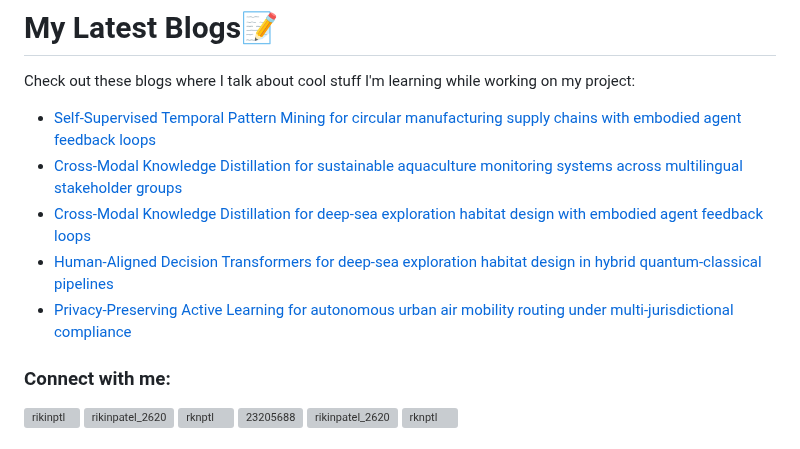
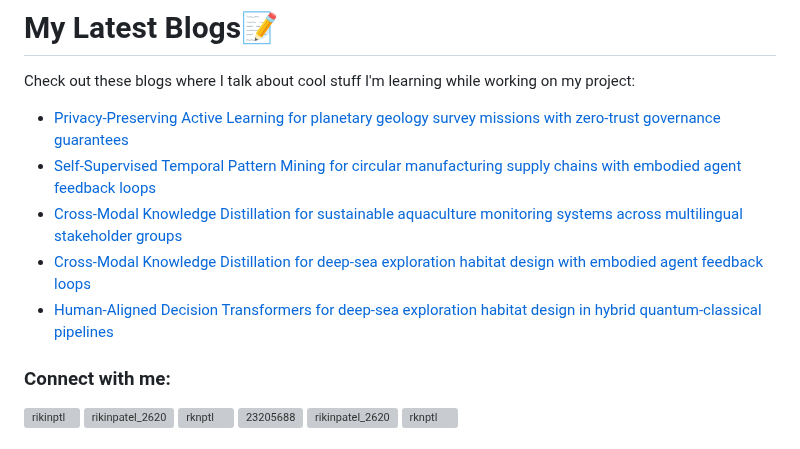
Before and after one commit to rikinptl/rikinptl, a Markdown page: README.md, the part around the change. Drawn GitHub-style; grey boxes are pictures that could not be loaded.

Commit message:
Updated with the latest blog posts

```diff
--- a/README.md
+++ b/README.md
@@ -17,11 +17,11 @@
 # My Latest Blogs📝
 Check out these blogs where I talk about cool stuff I'm learning while working on my project:
 <!-- BLOG-POST-LIST:START -->
+- [Privacy-Preserving Active Learning for planetary geology survey missions with zero-trust governance guarantees](https://dev.to/rikinptl/privacy-preserving-active-learning-for-planetary-geology-survey-missions-with-zero-trust-governance-1f15)
 - [Self-Supervised Temporal Pattern Mining for circular manufacturing supply chains with embodied agent feedback loops](https://dev.to/rikinptl/self-supervised-temporal-pattern-mining-for-circular-manufacturing-supply-chains-with-embodied-3ai4)
 - [Cross-Modal Knowledge Distillation for sustainable aquaculture monitoring systems across multilingual stakeholder groups](https://dev.to/rikinptl/cross-modal-knowledge-distillation-for-sustainable-aquaculture-monitoring-systems-across-240e)
 - [Cross-Modal Knowledge Distillation for deep-sea exploration habitat design with embodied agent feedback loops](https://dev.to/rikinptl/cross-modal-knowledge-distillation-for-deep-sea-exploration-habitat-design-with-embodied-agent-28a3)
 - [Human-Aligned Decision Transformers for deep-sea exploration habitat design in hybrid quantum-classical pipelines](https://dev.to/rikinptl/human-aligned-decision-transformers-for-deep-sea-exploration-habitat-design-in-hybrid-177i)
-- [Privacy-Preserving Active Learning for autonomous urban air mobility routing under multi-jurisdictional compliance](https://dev.to/rikinptl/privacy-preserving-active-learning-for-autonomous-urban-air-mobility-routing-under-1031)
 <!-- BLOG-POST-LIST:END -->
 <h3 align="left">Connect with me:</h3>
 <p align="left">
```
